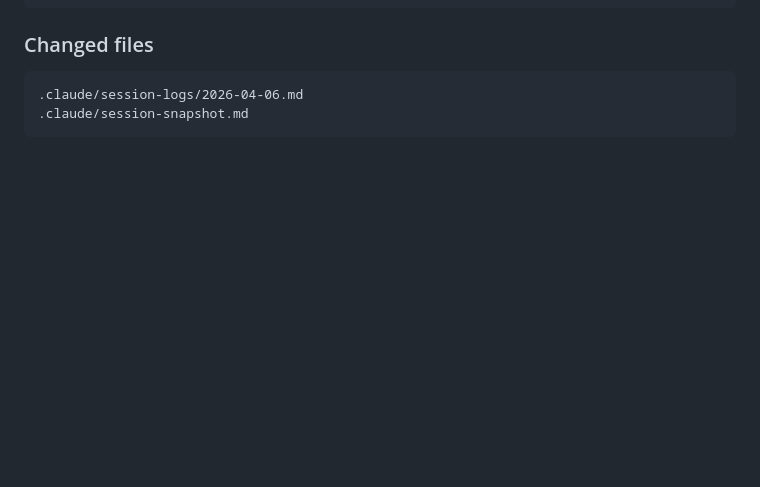
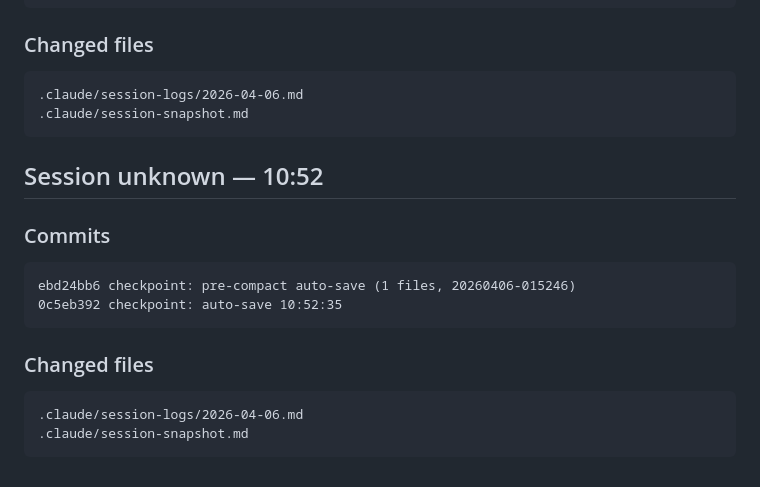
Before and after one commit to yurukusa/cc-safe-setup, a Markdown page: .claude/session-logs/2026-04-06.md, the part around the change. Rendered like a GitHub page; blank space fills up the shorter version.

Commit message:
checkpoint: auto-save 10:52:48

````diff
--- a/.claude/session-logs/2026-04-06.md
+++ b/.claude/session-logs/2026-04-06.md
@@ -594,3 +594,17 @@ cb500904 checkpoint: auto-save 08:47:13
 .claude/session-logs/2026-04-06.md
 .claude/session-snapshot.md
 ```
+
+
+## Session unknown — 10:52
+
+### Commits
+```
+ebd24bb6 checkpoint: pre-compact auto-save (1 files, 20260406-015246)
+0c5eb392 checkpoint: auto-save 10:52:35
+```
+### Changed files
+```
+.claude/session-logs/2026-04-06.md
+.claude/session-snapshot.md
+```
````
